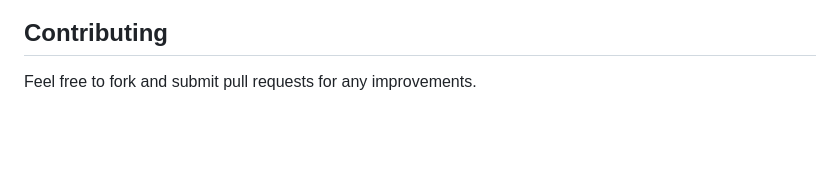
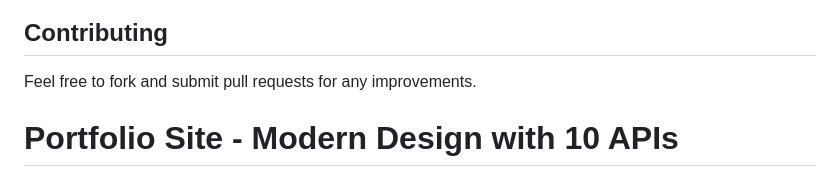
Before and after one commit to u10iso/portfolio-site, a Markdown page: README.md, the part around the change. Rendered like a GitHub page; blank space fills up the shorter version.

```diff
--- a/README.md
+++ b/README.md
@@ -132,3 +132,4 @@ Your Name - Portfolio Site
 ## Contributing
 
 Feel free to fork and submit pull requests for any improvements.
+# Portfolio Site - Modern Design with 10 APIs
```
